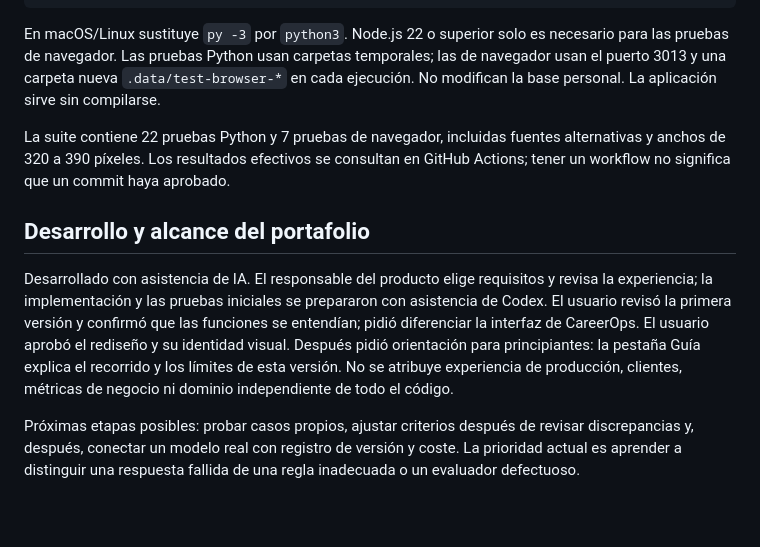
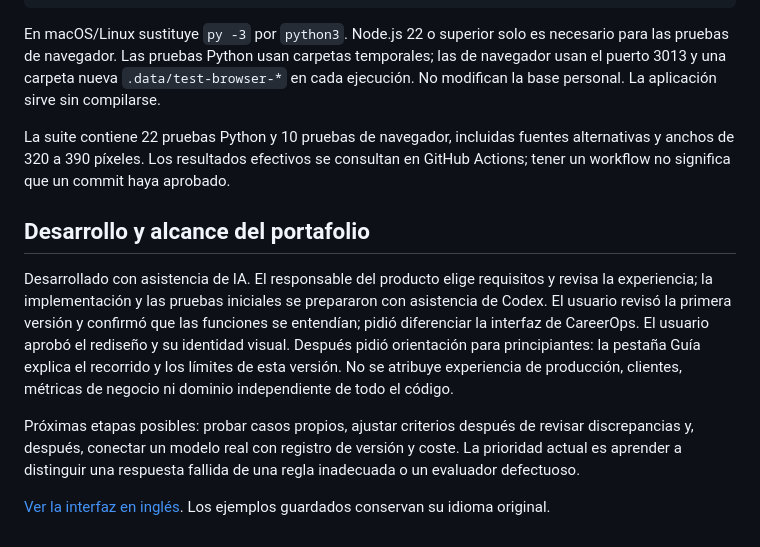
Before and after one commit to axlperalta-dotcom/evallab, a Markdown page: README.md, the part around one of its changes. GitHub-like rendering; blank space fills up the shorter version.

```diff
--- a/README.md
+++ b/README.md
@@ -95,10 +96,12 @@ npm run test:e2e
 
 En macOS/Linux sustituye `py -3` por `python3`. Node.js 22 o superior solo es necesario para las pruebas de navegador. Las pruebas Python usan carpetas temporales; las de navegador usan el puerto 3013 y una carpeta nueva `.data/test-browser-*` en cada ejecución. No modifican la base personal. La aplicación sirve sin compilarse.
 
-La suite contiene 22 pruebas Python y 7 pruebas de navegador, incluidas fuentes alternativas y anchos de 320 a 390 píxeles. Los resultados efectivos se consultan en GitHub Actions; tener un workflow no significa que un commit haya aprobado.
+La suite contiene 22 pruebas Python y 10 pruebas de navegador, incluidas fuentes alternativas y anchos de 320 a 390 píxeles. Los resultados efectivos se consultan en GitHub Actions; tener un workflow no significa que un commit haya aprobado.
 
 ## Desarrollo y alcance del portafolio
 
 Desarrollado con asistencia de IA. El responsable del producto elige requisitos y revisa la experiencia; la implementación y las pruebas iniciales se prepararon con asistencia de Codex. El usuario revisó la primera versión y confirmó que las funciones se entendían; pidió diferenciar la interfaz de CareerOps. El usuario aprobó el rediseño y su identidad visual. Después pidió orientación para principiantes: la pestaña Guía explica el recorrido y los límites de esta versión. No se atribuye experiencia de producción, clientes, métricas de negocio ni dominio independiente de todo el código.
 
 Próximas etapas posibles: probar casos propios, ajustar criterios después de revisar discrepancias y, después, conectar un modelo real con registro de versión y coste. La prioridad actual es aprender a distinguir una respuesta fallida de una regla inadecuada o un evaluador defectuoso.
+
+[Ver la interfaz en inglés](docs/images/cases-english.png). Los ejemplos guardados conservan su idioma original.
```
Also changed, not shown: other parts of README.md (+1 -0 lines), docs/ARQUITECTURA.md (+8 -0 lines), docs/GUIA-DE-PRUEBAS.md (+8 -0 lines), docs/images/cases-english.png (added), docs/images/cases.png, docs/images/comparison.png, docs/images/guide.png, 8 other files.
